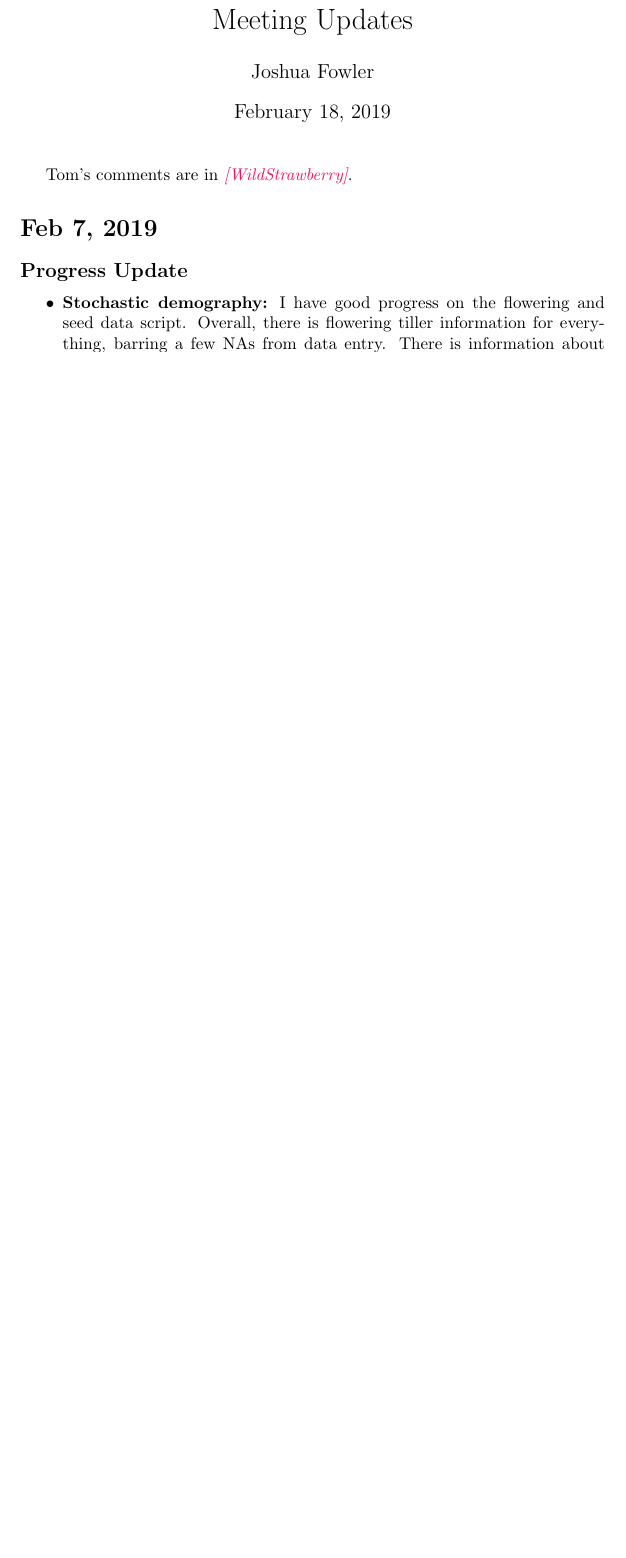
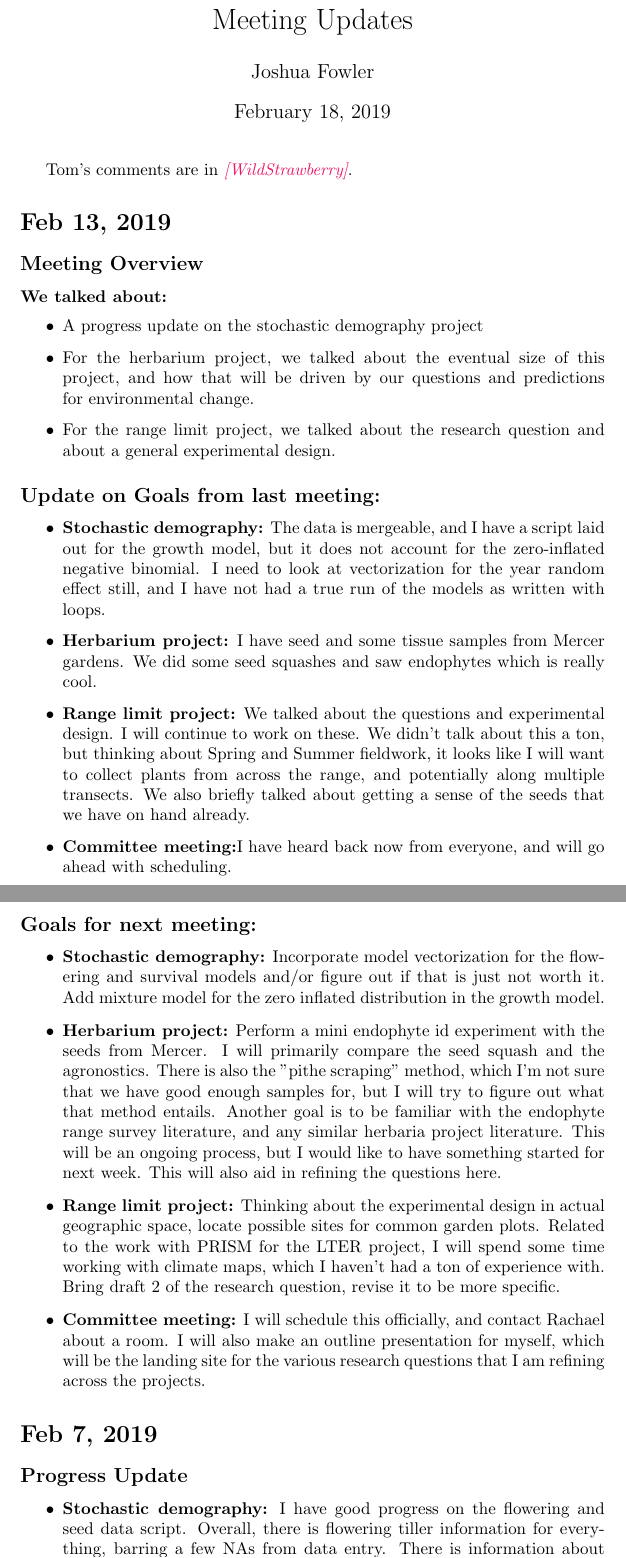
Before and after one commit to joshuacfowler/Endodemog_2019, a LaTeX document (MeetingUpdates.tex): part of page 1 of 13 before the commit and two parts of pages 1 and 2 of 15 after it, the two joined at a grey line, cut so that both start at the same text, the shorter picture padded with empty space. Compiled offline with pdfLaTeX.

Commit message:
meeting update Feb 13, 2019

```diff
--- a/MeetingUpdates.tex
+++ b/MeetingUpdates.tex
@@ -12,6 +12,34 @@
 %\SweaveOpts{concordance=TRUE}
   \maketitle
   Tom's comments are in \tom{WildStrawberry}.
+
+\section*{Feb 13, 2019}
+\subsection*{Meeting Overview}
+\textbf{We talked about:}
+\begin{itemize}
+\item{A progress update on the stochastic demography project}
+\item{For the herbarium project, we talked about the eventual size of this project, and how that will be driven by our questions and predictions for environmental change.}
+\item{For the range limit project, we talked about the research question and about a general experimental design.}
+\end{itemize}
+
+\subsection*{Update on Goals from last meeting:}
+\begin{itemize}
+\item{\textbf{Stochastic demography:} The data is mergeable, and I have a script laid out for the growth model, but it does not account for the zero-inflated negative binomial. I need to look at vectorization for the year random effect still, and I have not had a true run of the models as written with loops.}
+\item{\textbf{Herbarium project:} I have seed and some tissue samples from Mercer gardens. We did some seed squashes and saw endophytes which is really cool.}
+\item{\textbf{Range limit project:} We talked about the questions and experimental design. I will continue to work on these. We didn't talk about this a ton, but thinking about Spring and Summer fieldwork, it looks like I will want to collect plants from across the range, and potentially along multiple transects. We also briefly talked about getting a sense of the seeds that we have on hand already.}
+\item{\textbf{Committee meeting:}I have heard back now from everyone, and will go ahead with scheduling.}
+\end{itemize}
+
+\subsection*{Goals for next meeting:}
+\begin{itemize}
+\item{\textbf{Stochastic demography:} Incorporate model vectorization for the flowering and survival models and/or figure out if that is just not worth it. Add mixture model for the zero inflated distribution in the growth model.}
+\item{\textbf{Herbarium project:} Perform a mini endophyte id experiment with the seeds from Mercer. I will primarily compare the seed squash and the agronostics. There is also the "pithe scraping" method, which I'm not sure that we have good enough samples for, but I will try to figure out what that method entails.
+Another goal is to be familiar with the endophyte range survey literature, and any similar herbaria project literature. This will be an ongoing process, but I would like to have something started for next week. This will also aid in refining the questions here.}
+\item{\textbf{Range limit project:} Thinking about the experimental design in actual geographic space, locate possible sites for common garden plots. Related to the work with PRISM for the LTER project, I will spend some time working with climate maps, which I haven't had a ton of experience with.
+Bring draft 2 of the research question, revise it to be more specific.}
+\item{\textbf{Committee meeting:} I will schedule this officially, and contact Rachael about a room. I will also make an outline presentation for myself, which will be the landing site for the various research questions that I am refining across the projects.}
+\end{itemize}
+
 
 \section*{Feb 7, 2019}
 \subsection*{Progress Update}
```
Also changed, not shown: MeetingUpdates.tex (2 more changed lines).
